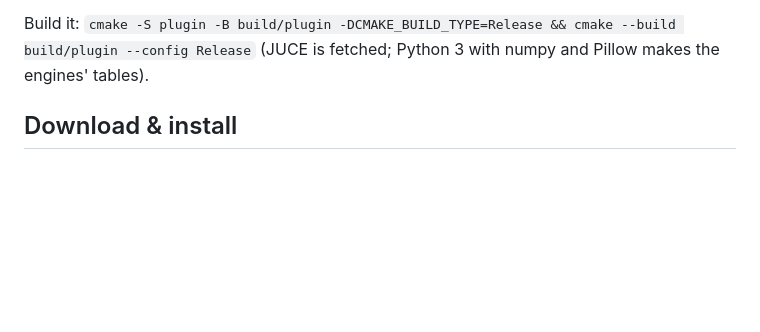
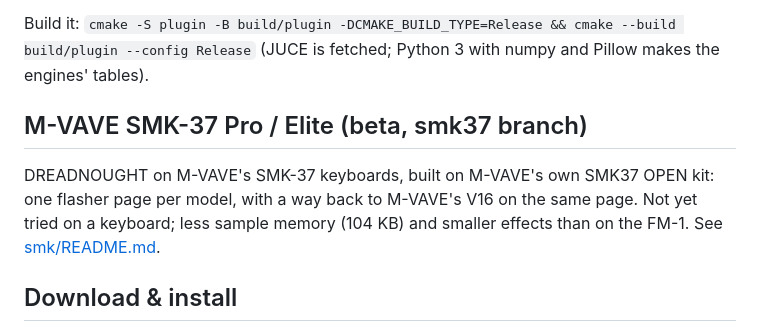
Before and after one commit to TwistedGenetics/DREADNOUGHT, a Markdown page: README.md, the part around the change. GitHub-like rendering; blank space fills up the shorter version.

```diff
--- a/README.md
+++ b/README.md
@@ -68,6 +68,12 @@ app for Windows and Linux: `DREADNOUGHT-plugin-X.Y-macOS.zip` (or `-Windows`, `-
 
 Build it: `cmake -S plugin -B build/plugin -DCMAKE_BUILD_TYPE=Release && cmake --build build/plugin --config Release`
 (JUCE is fetched; Python 3 with numpy and Pillow makes the engines' tables).
+
+## M-VAVE SMK-37 Pro / Elite (beta, smk37 branch)
+
+DREADNOUGHT on M-VAVE's SMK-37 keyboards, built on M-VAVE's own SMK37 OPEN kit: one flasher page per model, with a
+way back to M-VAVE's V16 on the same page. Not yet tried on a keyboard; less sample memory (104 KB) and smaller
+effects than on the FM-1. See [smk/README.md](smk/README.md).
 
 ## Download & install
 
```
Also changed, not shown: CHANGELOG.md (+20 -0 lines), smk/README.md (added, +75 -0 lines).
